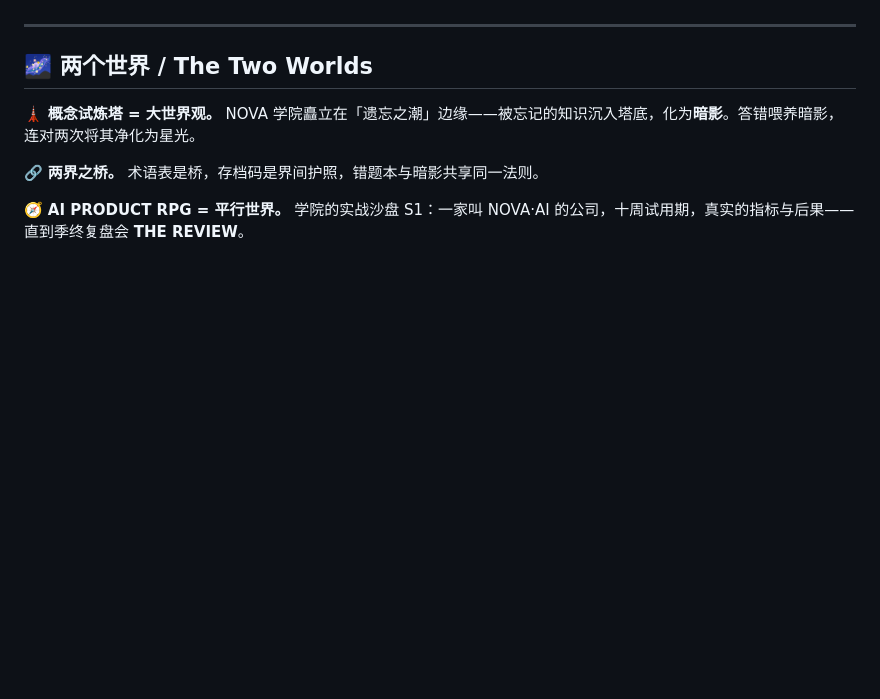
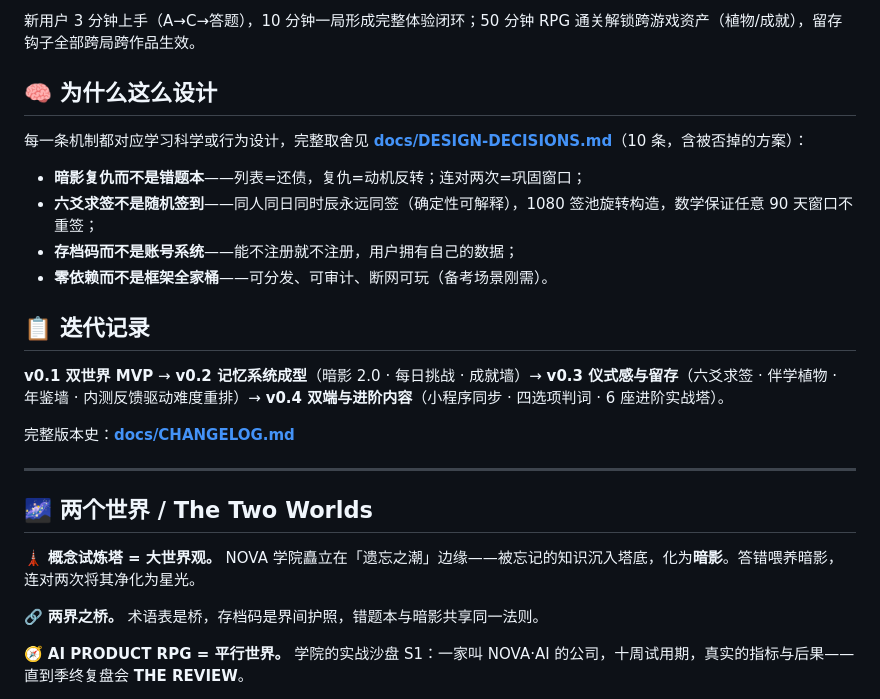
Before and after one commit to ink7011/ai-pm-exam-games, a Markdown page: README.md, the part around one of its changes. GitHub-like rendering; blank space fills up the shorter version.

```diff
--- a/README.md
+++ b/README.md
@@ -11,3 +83,19 @@
+新用户 3 分钟上手（A→C→答题），10 分钟一局形成完整体验闭环；50 分钟 RPG 通关解锁跨游戏资产（植物/成就），留存钩子全部跨局跨作品生效。
+
+## 🧠 为什么这么设计
+
+每一条机制都对应学习科学或行为设计，完整取舍见 **[docs/DESIGN-DECISIONS.md](docs/DESIGN-DECISIONS.md)**（10 条，含被否掉的方案）：
+
+- **暗影复仇而不是错题本**——列表=还债，复仇=动机反转；连对两次=巩固窗口；
+- **六爻求签不是随机签到**——同人同日同时辰永远同签（确定性可解释），1080 签池旋转构造，数学保证任意 90 天窗口不重签；
+- **存档码而不是账号系统**——能不注册就不注册，用户拥有自己的数据；
+- **零依赖而不是框架全家桶**——可分发、可审计、断网可玩（备考场景刚需）。
+
+## 📋 迭代记录
+
+**v0.1 双世界 MVP** → **v0.2 记忆系统成型**（暗影 2.0 · 每日挑战 · 成就墙）→ **v0.3 仪式感与留存**（六爻求签 · 伴学植物 · 年鉴墙 · 内测反馈驱动难度重排）→ **v0.4 双端与进阶内容**（小程序同步 · 四选项判词 · 6 座进阶实战塔）。
+
+完整版本史：**[docs/CHANGELOG.md](docs/CHANGELOG.md)**
 
 ---
 
```
Also changed, not shown: other parts of README.md (+81 -36 lines), docs/CHANGELOG.md (added, +43 -0 lines), docs/DESIGN-DECISIONS.md (added, +115 -0 lines).
